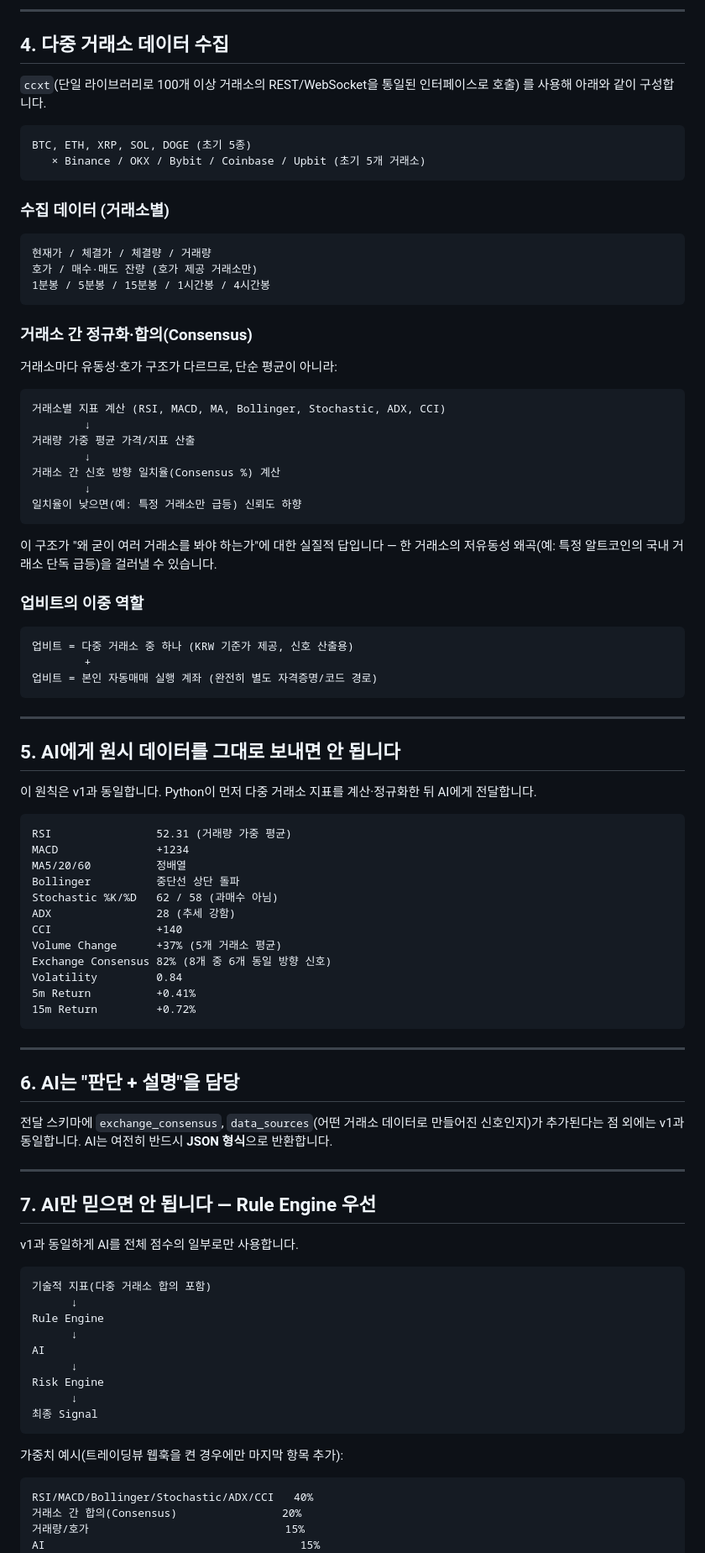
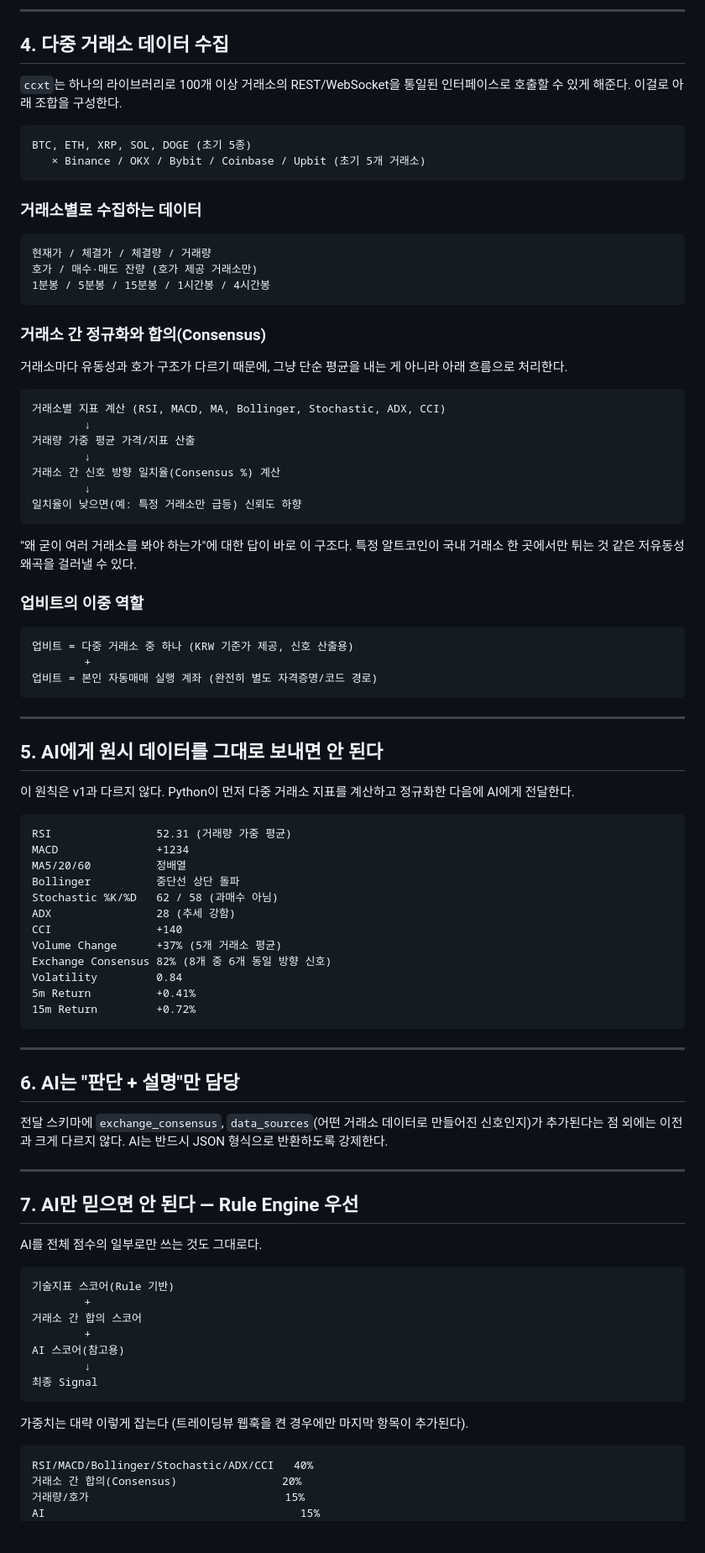
Before and after one commit to crazmonke/traders, a Markdown page: README.md, the part around one of its changes. Shown at 84% size. Drawn GitHub-style; blank space fills up the shorter version.

````diff
--- a/README.md
+++ b/README.md
@@ -225,14 +217,14 @@ trading_engine/
 
 ## 4. 다중 거래소 데이터 수집
 
-`ccxt`(단일 라이브러리로 100개 이상 거래소의 REST/WebSocket을 통일된 인터페이스로 호출) 를 사용해 아래와 같이 구성합니다.
+`ccxt`는 하나의 라이브러리로 100개 이상 거래소의 REST/WebSocket을 통일된 인터페이스로 호출할 수 있게 해준다. 이걸로 아래 조합을 구성한다.
 
 ```
 BTC, ETH, XRP, SOL, DOGE (초기 5종)
    × Binance / OKX / Bybit / Coinbase / Upbit (초기 5개 거래소)
 ```
 
-### 수집 데이터 (거래소별)
+### 거래소별로 수집하는 데이터
 
 ```
 현재가 / 체결가 / 체결량 / 거래량
@@ -240,9 +232,9 @@ BTC, ETH, XRP, SOL, DOGE (초기 5종)
 1분봉 / 5분봉 / 15분봉 / 1시간봉 / 4시간봉
 ```
 
-### 거래소 간 정규화·합의(Consensus)
+### 거래소 간 정규화와 합의(Consensus)
 
-거래소마다 유동성·호가 구조가 다르므로, 단순 평균이 아니라:
+거래소마다 유동성과 호가 구조가 다르기 때문에, 그냥 단순 평균을 내는 게 아니라 아래 흐름으로 처리한다.
 
 ```
 거래소별 지표 계산 (RSI, MACD, MA, Bollinger, Stochastic, ADX, CCI)
@@ -254,7 +246,7 @@ BTC, ETH, XRP, SOL, DOGE (초기 5종)
 일치율이 낮으면(예: 특정 거래소만 급등) 신뢰도 하향
 ```
 
-이 구조가 "왜 굳이 여러 거래소를 봐야 하는가"에 대한 실질적 답입니다 — 한 거래소의 저유동성 왜곡(예: 특정 알트코인의 국내 거래소 단독 급등)을 걸러낼 수 있습니다.
+"왜 굳이 여러 거래소를 봐야 하는가"에 대한 답이 바로 이 구조다. 특정 알트코인이 국내 거래소 한 곳에서만 튀는 것 같은 저유동성 왜곡을 걸러낼 수 있다.
 
 ### 업비트의 이중 역할
 
@@ -266,9 +258,9 @@ BTC, ETH, XRP, SOL, DOGE (초기 5종)
 
 ---
 
-## 5. AI에게 원시 데이터를 그대로 보내면 안 됩니다
+## 5. AI에게 원시 데이터를 그대로 보내면 안 된다
 
-이 원칙은 v1과 동일합니다. Python이 먼저 다중 거래소 지표를 계산·정규화한 뒤 AI에게 전달합니다.
+이 원칙은 v1과 다르지 않다. Python이 먼저 다중 거래소 지표를 계산하고 정규화한 다음에 AI에게 전달한다.
 
 ```
 RSI                52.31 (거래량 가중 평균)
@@ -287,29 +279,27 @@ Volatility         0.84
 
 ---
 
-## 6. AI는 "판단 + 설명"을 담당
+## 6. AI는 "판단 + 설명"만 담당
 
-전달 스키마에 `exchange_consensus`, `data_sources`(어떤 거래소 데이터로 만들어진 신호인지)가 추가된다는 점 외에는 v1과 동일합니다. AI는 여전히 반드시 **JSON 형식**으로 반환합니다.
+전달 스키마에 `exchange_consensus`, `data_sources`(어떤 거래소 데이터로 만들어진 신호인지)가 추가된다는 점 외에는 이전과 크게 다르지 않다. AI는 반드시 JSON 형식으로 반환하도록 강제한다.
 
 ---
 
-## 7. AI만 믿으면 안 됩니다 — Rule Engine 우선
+## 7. AI만 믿으면 안 된다 — Rule Engine 우선
 
-v1과 동일하게 AI를 전체 점수의 일부로만 사용합니다.
+AI를 전체 점수의 일부로만 쓰는 것도 그대로다.
 
 ```
-기술적 지표(다중 거래소 합의 포함)
-      ↓
-Rule Engine
-      ↓
-AI
-      ↓
-Risk Engine
-      ↓
+기술지표 스코어(Rule 기반)
+        +
+거래소 간 합의 스코어
+        +
+AI 스코어(참고용)
+        ↓
 최종 Signal
 ```
 
-가중치 예시(트레이딩뷰 웹훅을 켠 경우에만 마지막 항목 추가):
+가중치는 대략 이렇게 잡는다 (트레이딩뷰 웹훅을 켠 경우에만 마지막 항목이 추가된다).
 
 ```
 RSI/MACD/Bollinger/Stochastic/ADX/CCI   40%
````
Also changed, not shown: other parts of README.md (+68 -87 lines).
